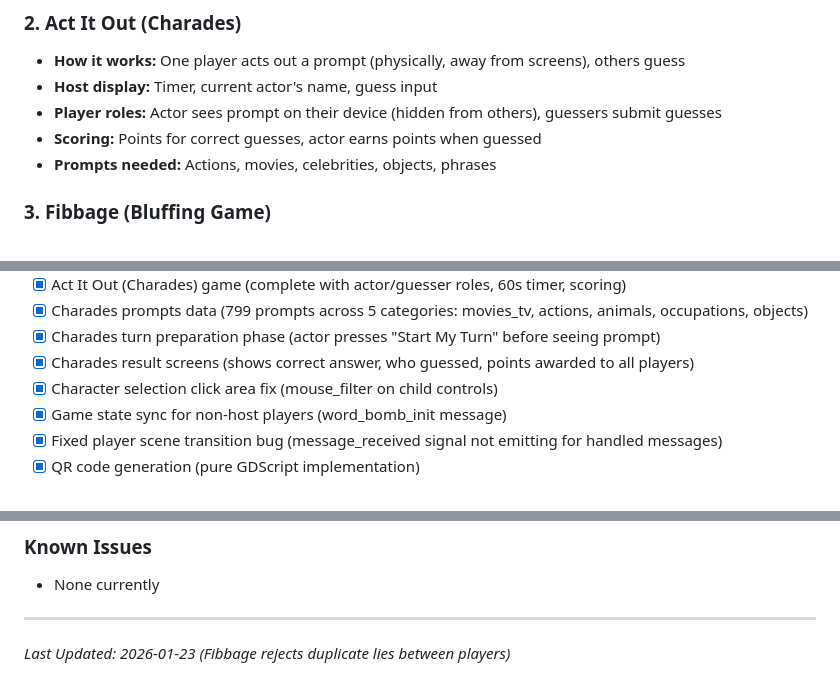
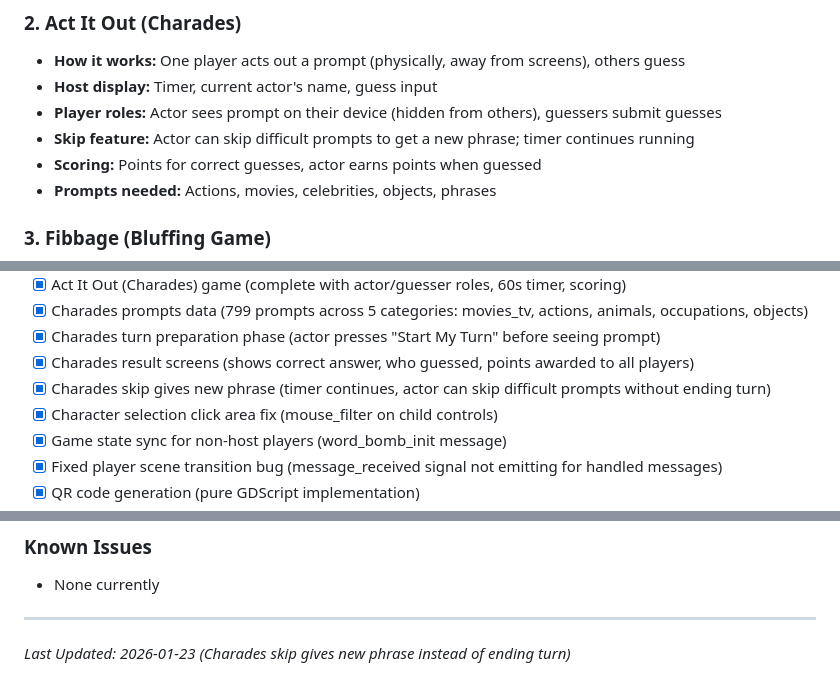
Before and after one commit to growadamr/PartyGameCollection, a Markdown page: PLAN.md, 3 parts joined by grey strips. Rendered like a GitHub page.

Commit message:
Update docs for charades skip feature
Document that skipping a phrase now gives a new prompt while the
timer continues running, rather than ending the turn.

Co-Authored-By: Claude Opus 4.5 <noreply@anthropic.com>

```diff
--- a/PLAN.md
+++ b/PLAN.md
@@ -73,6 +73,7 @@ A mobile party game collection where one player hosts a session, others join via
 - **How it works:** One player acts out a prompt (physically, away from screens), others guess
 - **Host display:** Timer, current actor's name, guess input
 - **Player roles:** Actor sees prompt on their device (hidden from others), guessers submit guesses
+- **Skip feature:** Actor can skip difficult prompts to get a new phrase; timer continues running
 - **Scoring:** Points for correct guesses, actor earns points when guessed
 - **Prompts needed:** Actions, movies, celebrities, objects, phrases
 
@@ -433,6 +434,7 @@ res://
 - [x] Charades prompts data (799 prompts across 5 categories: movies_tv, actions, animals, occupations, objects)
 - [x] Charades turn preparation phase (actor presses "Start My Turn" before seeing prompt)
 - [x] Charades result screens (shows correct answer, who guessed, points awarded to all players)
+- [x] Charades skip gives new phrase (timer continues, actor can skip difficult prompts without ending turn)
 - [x] Character selection click area fix (mouse_filter on child controls)
 - [x] Game state sync for non-host players (word_bomb_init message)
 - [x] Fixed player scene transition bug (message_received signal not emitting for handled messages)
@@ -505,4 +507,4 @@ res://
 
 ---
 
-*Last Updated: 2026-01-23 (Fibbage rejects duplicate lies between players)*
+*Last Updated: 2026-01-23 (Charades skip gives new phrase instead of ending turn)*
```
Also changed, not shown: NEXTSTEPS.md (+1 -1 lines).
